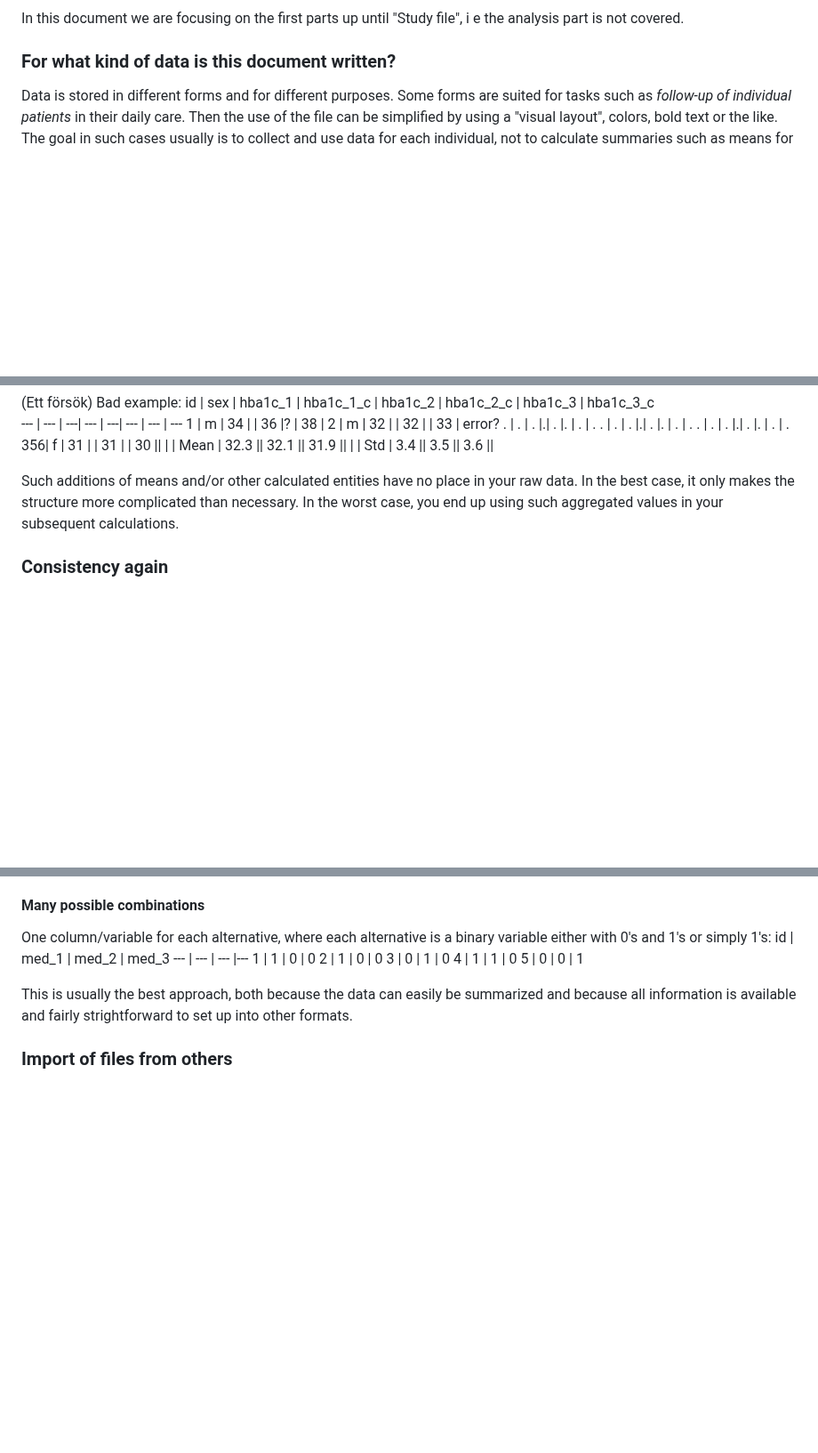
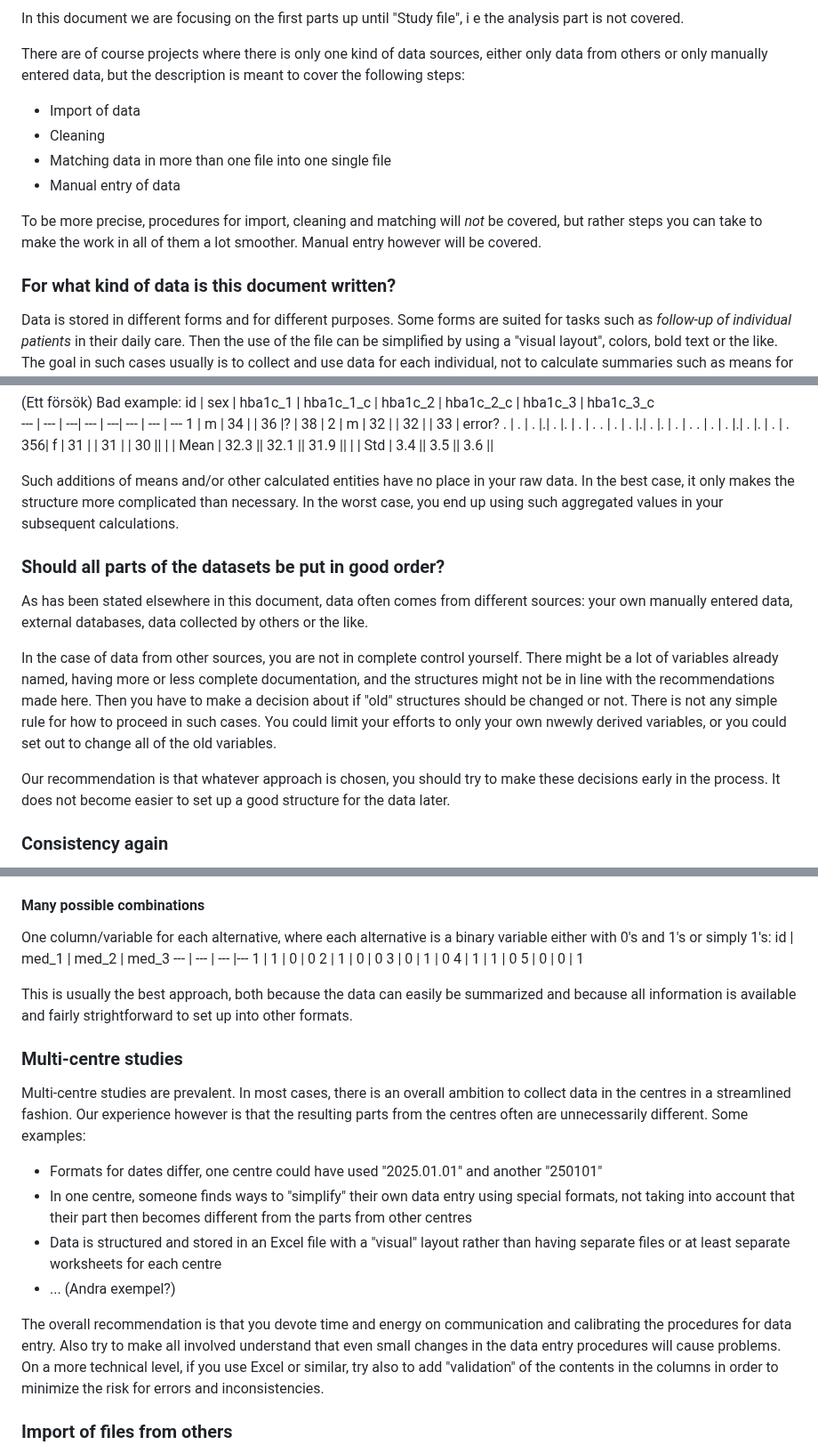
Before and after one commit to lundqvistr/manual_medfak_research_data, a Markdown page: manual.md, 3 parts joined by grey strips. Shown at 89% size. GitHub-like rendering; blank space fills up the shorter version.

```diff
--- a/manual.md
+++ b/manual.md
@@ -34,4 +52,13 @@ flowchart LR
 In this document we are focusing on the first parts up until "Study file", i e the analysis part is not covered.
+
+There are of course projects where there is only one kind of data sources, either only data from others or only manually entered data, but the description is meant to cover the following steps:
+
+- Import of data
+- Cleaning
+- Matching data in more than one file into one single file
+- Manual entry of data
+
+To be more precise, procedures for import, cleaning and matching will _not_ be covered, but rather steps you can take to make the work in all of them a lot smoother. Manual entry however will be covered.
 
 ### For what kind of data is this document written?
 Data is stored in different forms and for different purposes. Some forms are suited for tasks such as _follow-up of individual patients_ in their daily care. Then the use of the file can be simplified by using a "visual layout", colors, bold text or the like. The goal in such cases usually is to collect and use data for each individual, not to calculate summaries such as means for several individuals.
@@ -407,6 +434,13 @@ Calculations, avser det formler i Excel-blad? Eller calculated/aggregated values
 
 Such additions of means and/or other calculated entities have no place in your raw data. In the best case, it only makes the structure more complicated than necessary. In the worst case, you end up using such aggregated values in your subsequent calculations.
 
+### Should all parts of the datasets be put in good order?
+As has been stated elsewhere in this document, data often comes from different sources: your own manually entered data, external databases, data collected by others or the like.
+
+In the case of data from other sources, you are not in complete control yourself. There might be a lot of variables already named, having more or less complete documentation, and the structures might not be in line with the recommendations made here. Then you have to make a decision about if "old" structures should be changed or not. There is not any simple rule for how to proceed in such cases. You could limit your efforts to only your own nwewly derived variables, or you could set out to change all of the old variables.
+
+Our recommendation is that whatever approach is chosen, you should try to make these decisions early in the process. It does not become easier to set up a good structure for the data later.
+
 ### Consistency again
 It is often not so easy to be consistent. During the research process where you assign namns to new derived variables, add explanatory labels to the variables and to codes used,  maintain a codebook, there are a number of steps where choices have to be made and where inconsistencies can enter. And as authors of this document we cannot claim that we succeed in being entirely consistent ourselves. The basic message here is however that you should strive to be as consistent as possible. The more consistent, the better. And you shouldn't hope that it will get any easier in the future. The gaps left behind today often will not be covered later.
 
@@ -445,6 +479,16 @@ id | med_1 | med_2 | med_3
 5 | 0 | 0 | 1
 
 This is usually the best approach, both because the data can easily be summarized and because all information is available and fairly strightforward to set up into other formats.
+
+### Multi-centre studies
+Multi-centre studies are prevalent. In most cases, there is an overall ambition to collect data in the centres in a streamlined fashion. Our experience however is that the resulting parts from the centres often are unnecessarily different. Some examples:
+
+- Formats for dates differ, one centre could have used "2025.01.01" and another "250101"
+- In one centre, someone finds ways to "simplify" their own data entry using special formats, not taking into account that their part then becomes different from the parts from other centres
+- Data is structured and stored in an Excel file with a "visual" layout rather than having separate files or at least separate worksheets for each centre
+-  ... (Andra exempel?)
+
+The overall recommendation is that you devote time and energy on communication and calibrating the procedures for data entry. Also try to make all involved understand that even small changes in the data entry procedures will cause problems. On a more technical level, if you use Excel or similar, try also to add "validation" of the contents in the columns in order to minimize the risk for errors and inconsistencies.
 
 ### Import of files from others
 It is common to have datasets coming from other sources: Socialstyrelsen, other data bases and the like, where their export is done into files in formats you do not use yourself. For example are files from Socialstyrelsen often SAS files, and you might work wth SPSS, Stata or R. Files of this kind can almost always be imported directly into your statistical software.
```
Also changed, not shown: other parts of manual.md (+20 -2 lines).
